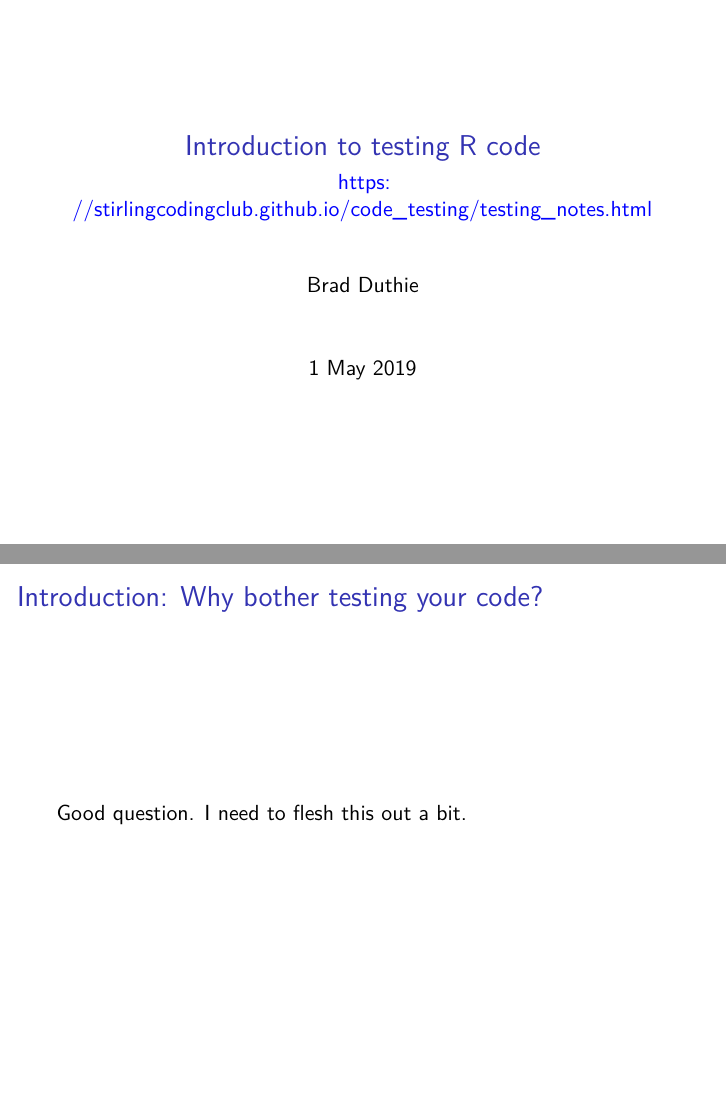
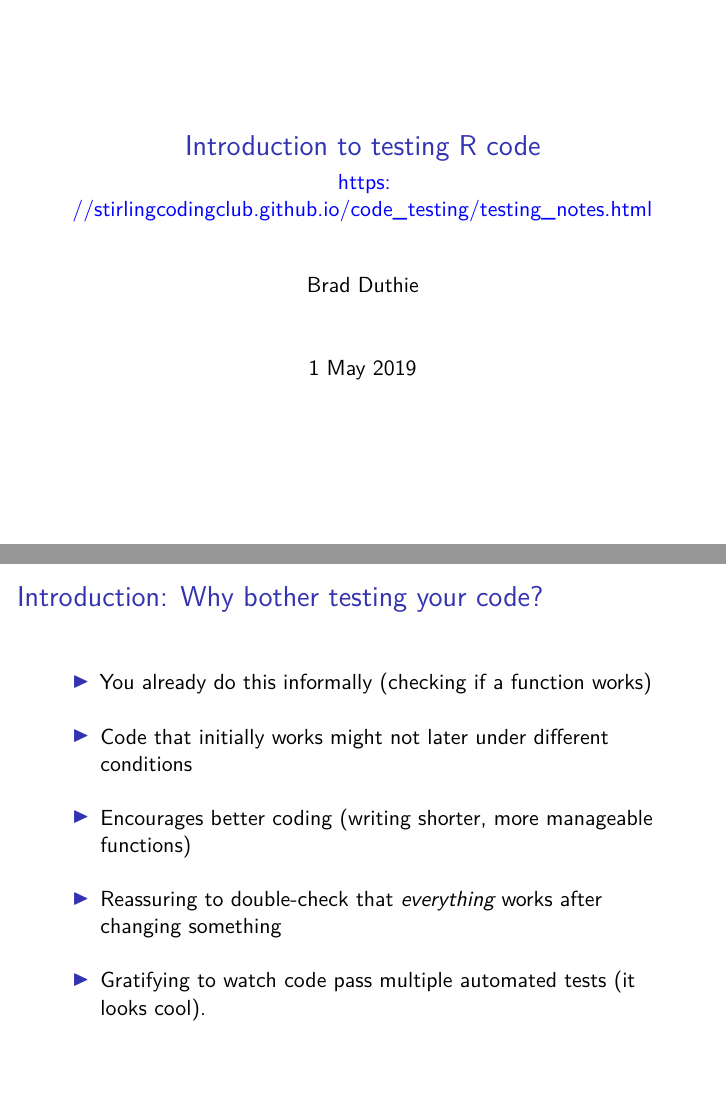
Before and after one commit to StirlingCodingClub/code_testing, an R Markdown document (testing_slides.Rmd): pages 1 and 2 of 13 before the commit and pages 1 and 7 of 18 after it, joined at a grey line. Rendered offline with R 4.5, knitr and Pandoc, then LaTeX, with nearby package versions.

Commit message:
Final edits

```diff
--- a/test-temp_conversion.R
+++ b/test-temp_conversion.R
@@ -7,10 +7,10 @@ test_that("Fahrenheit to Celsius", {
   temp_C <- F_to_C(50);
 
   # Test that the result is numeric
-  expect_that( is.numeric(temp_C), equals(TRUE) );
+  expect_that( object = is.numeric(temp_C), condition = equals(TRUE) );
 
   # Test that the result is the correct value
-  expect_that( temp_C, equals(10) );
+  expect_that( object = temp_C, condition = equals(10) );
 })
 
 test_that("Celsius to Fahrenheit", {
@@ -18,10 +18,10 @@ test_that("Celsius to Fahrenheit", {
   temp_F <- C_to_F(10);
 
   # Test that the result is numeric
-  expect_that( is.numeric(temp_F), equals(TRUE) );
+  expect_that( object = is.numeric(temp_F), condition = equals(TRUE) );
 
   # Test that the result is the correct value
-  expect_that( temp_F, equals(50) );
+  expect_that( object = temp_F, condition = equals(50) );
 })
 
 # This test will fail
--- a/testing_slides.Rmd
+++ b/testing_slides.Rmd
@@ -28,8 +28,13 @@ opts_chunk$set(echo = FALSE);
 
 ## Introduction: Why bother testing your code?
 
-Good question. I need to flesh this out a bit.
+\pause
 
+- You already do this informally (checking if a function works) \pause \newline
+- Code that initially works might not later under different conditions \pause \newline
+- Encourages better coding (writing shorter, more manageable functions) \pause \newline
+- Reassuring to double-check that *everything* works after changing something \pause \newline
+- Gratifying to watch code pass multiple automated tests (it looks cool).
 
 
 ## Testing all of your code at once is satisfying
```
Also changed, not shown: testing_notes.Rmd (+0 -2 lines), testing_slides.pdf.
